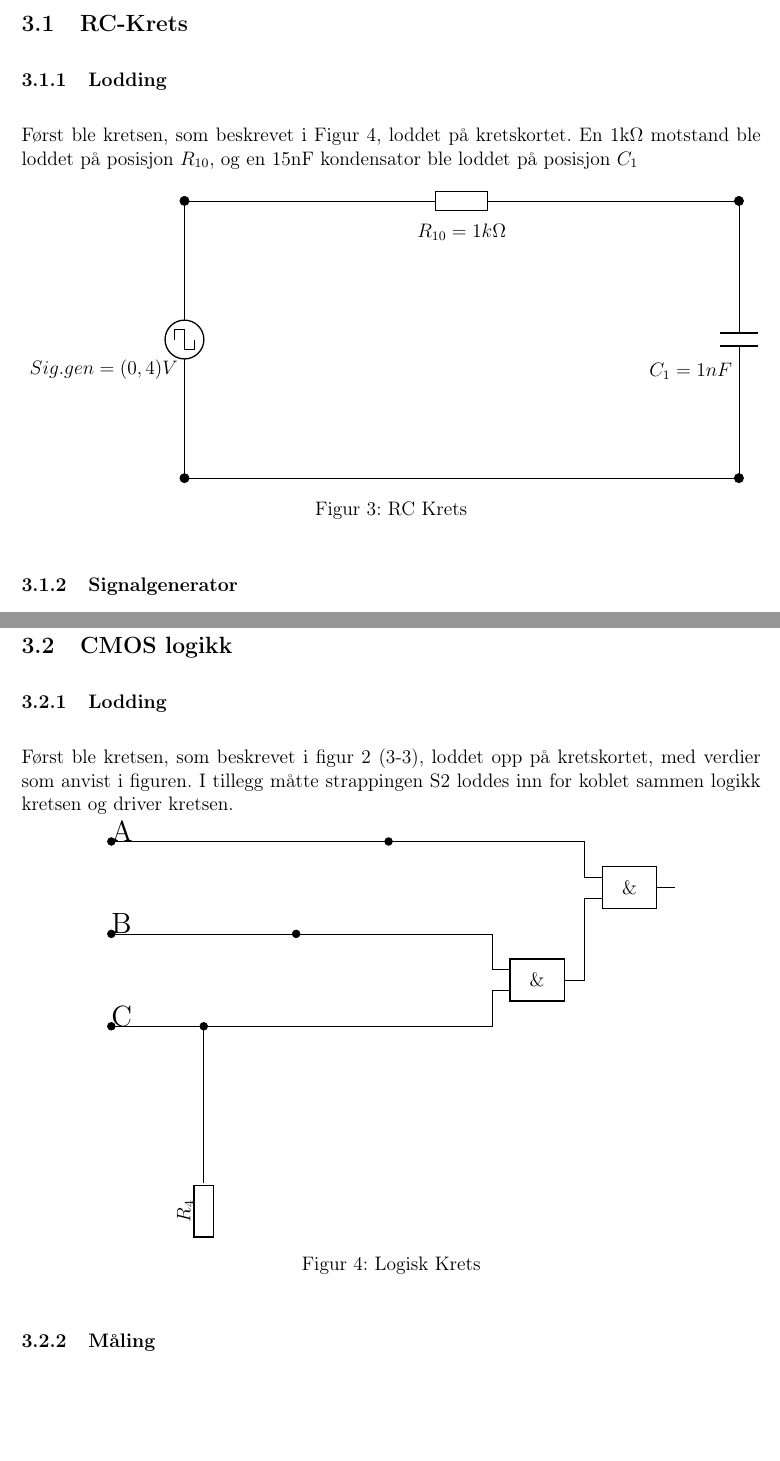
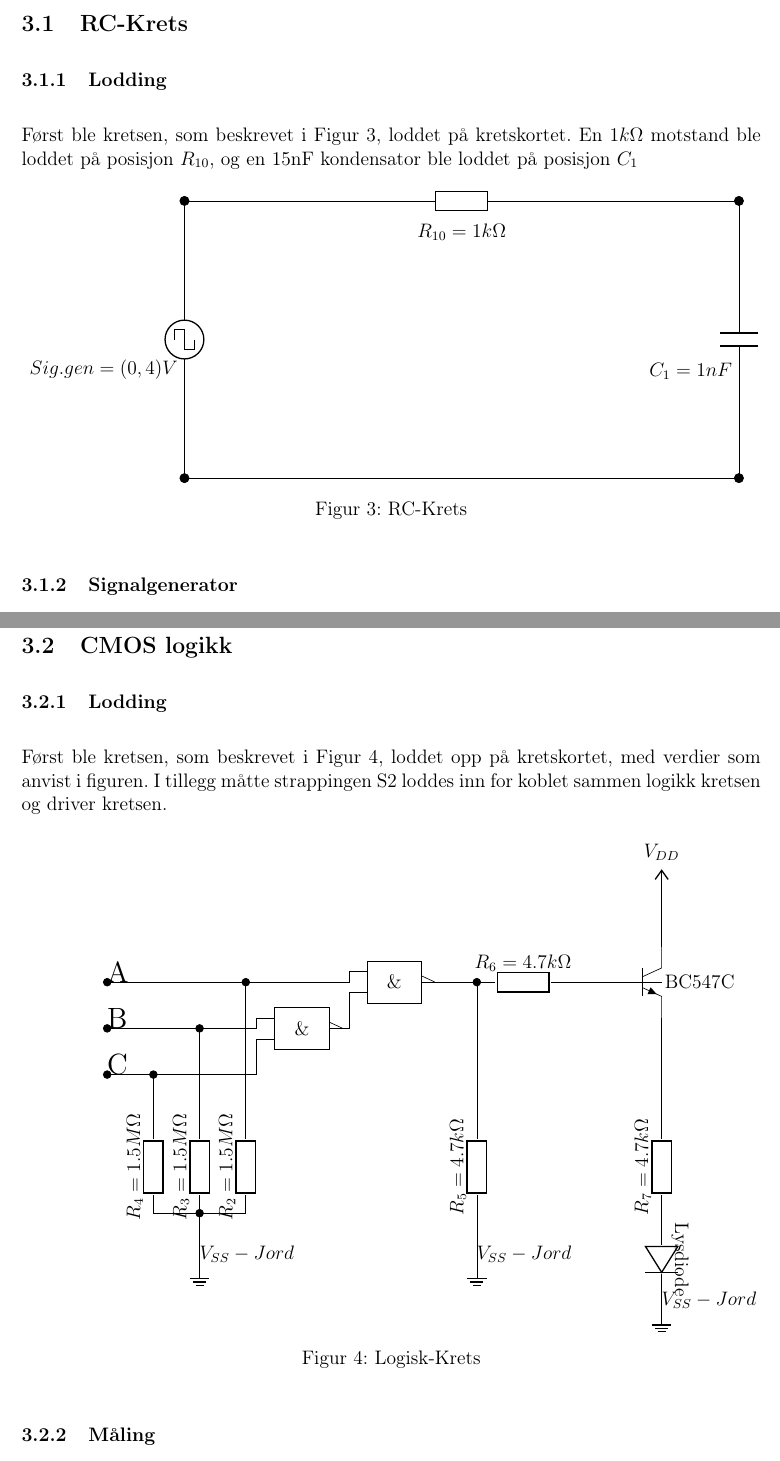
Before and after one commit to Areskiko/krets-rapport, a LaTeX document (main.tex, which reads Arbeid.tex): two parts of pages 8 and 10 of 17 before the commit and two parts of pages 8 and 10 of 18 after it, joined at a grey line, cut so that both start at the same text, the shorter picture padded with empty space. Compiled offline with pdfLaTeX.

Commit message:
fixed krets figures

```diff
--- a/Arbeid.tex
+++ b/Arbeid.tex
@@ -6,7 +6,7 @@ Ved porter refereres det til inngangene på veroboard sokkel, som samsvarer med
 \subsection{RC-Krets}
 
 \subsubsection{Lodding}
-Først ble kretsen, som beskrevet i Figur~\ref{fig:krets_3_3}, loddet på kretskortet. En 1k$\Omega$ motstand ble loddet på posisjon $R_{10}$, og en 15nF kondensator ble loddet på posisjon $C_{1}$
+Først ble kretsen, som beskrevet i Figur \ref{fig:rc}, loddet på kretskortet. En $1k\Omega$ motstand ble loddet på posisjon $R_{10}$, og en 15nF kondensator ble loddet på posisjon $C_{1}$
 
 \begin{figure}[!htb]
     \centering
@@ -24,8 +24,8 @@ Først ble kretsen, som beskrevet i Figur~\ref{fig:krets_3_3}, loddet på kretsk
         \node [above left] at (12,2) {$C_{1}=1nF$};
         \node [above left] at (0, 2) {$Sig.gen=(0,4)V$};
     \end{circuitikz}
-    \caption{RC Krets}
-    \label{fig:krets_3_3}
+    \caption{RC-Krets}
+    \label{fig:rc}
 \end{figure}
 
 \subsubsection{Signalgenerator}
@@ -54,33 +54,67 @@ Legg spesielt merke til hvordan man kun kildene som faktisk referes til vises.
 \subsection{CMOS logikk}
 
 \subsubsection{Lodding}
-Først ble kretsen, som beskrevet i figur 2 (3-3), loddet opp på kretskortet, med verdier som anvist i figuren. I tillegg måtte strappingen S2 loddes inn for koblet sammen logikk kretsen og driver kretsen.
+Først ble kretsen, som beskrevet i Figur \ref{fig:lg}, loddet opp på kretskortet, med verdier som anvist i figuren. I tillegg måtte strappingen S2 loddes inn for koblet sammen logikk kretsen og driver kretsen.
 
 
 \begin{figure}[!htb]
     \centering
     \begin{circuitikz}
-        \draw (0,4) node[circ, scale=1.5] (A){A};
-        \draw (0,2) node[circ, scale=1.5] (B){B};
+        % Draw components
+        \draw (0,2) node[circ, scale=1.5] (A){A};
+        \draw (0,1) node[circ, scale=1.5] (B){B};
         \draw (0,0) node[circ, scale=1.5] (C){C};
 
-        \draw (2, -4) node[genericshape, rotate=90] (R4){$R_4$};
+        \draw (1, -2) node[genericshape, rotate=90] (R4){$R_4=1.5M\Omega$};
+        \draw (2, -2) node[genericshape, rotate=90] (R3){$R_3=1.5M\Omega$};
+        \draw (3, -2) node[genericshape, rotate=90] (R2){$R_2=1.5M\Omega$};
+        \draw (8, -2) node[genericshape, rotate=90] (R5){$R_5=4.7k\Omega$};
+        \draw (9, 2) node[genericshape] (R6){$R_6=4.7k\Omega$};
+        \draw (12, -2) node[genericshape, rotate=90] (R7){$R_7=4.7k\Omega$};
 
-        \draw (2,0) node[circ, scale=1.5] (R4P){};
-        \draw (4,2) node[circ, scale=1.5] (R3P){};
-        \draw (6,4) node[circ, scale=1.5] (R2P){};
+        \draw (1,0) node[circ, scale=1.5] (R4P){};
+        \draw (2,1) node[circ, scale=1.5] (R3P){};
+        \draw (3,2) node[circ, scale=1.5] (R2P){};
+        \draw (2, -3) node[circ, scale=1.5] (JP){};
+        \draw (8, 2) node[circ, scale=1.5] (GP){};
 
-        \draw (10,1) node[and port] (and1){};
-        \draw (12,3) node[and port] (and2){};
+        \draw (2, -4) node[ground] (G){$V_{SS} - Jord$};
+        \draw (8, -4) node[ground] (G2){$V_{SS} - Jord$};
+        \draw (12, -5) node[ground] (G3){$V_{SS} - Jord$};
 
-        \draw (C) -| (and1.in 2);
-        \draw (B) -| (and1.in 1);
-        \draw (A) -| (and2.in 1);
+        \draw (12, 4) node[vcc] (vdd){$V_{DD}$};
+
+        \draw (5,1) node[nand port] (nand1){};
+        \draw (7,2) node[nand port] (nand2){};
+
+        \draw (12, 2) node[npn] (npn){BC547C};
+
+        \draw (12, -4) node[emptydiodeshape, rotate=-90] (diode){Lysdiode};
+
+        % Draw lines
+        \draw (C) -| (nand1.in 2);
+        \draw (B) -| (nand1.in 1);
+        \draw (A) -| (nand2.in 1);
+        \draw (G) -- (JP);
+        \draw (G2) -- (R5);
+        \draw (R5) -- (GP);
+        \draw (nand2.out) -- (GP);
+        \draw (GP) -- (R6);
+        \draw (R6) -- (npn);
+        \draw (JP) -| (R4);
+        \draw (JP) -| (R3);
+        \draw (JP) -| (R2);
         \draw (R4) -- (R4P);
-        \draw (and1.out) -| (and2.in 2);
+        \draw (R3) -- (R3P);
+        \draw (R2) -- (R2P);
+        \draw (npn.E) -- (R7);
+        \draw (npn.C) -- (vdd);
+        \draw (R7) -- (diode);
+        \draw (diode) -- (G3);
+        \draw (nand1.out) -| (nand2.in 2);
     \end{circuitikz}
-    \caption{Logisk Krets}
-    \label{fig:krets_3_3}
+    \caption{Logisk-Krets}
+    \label{fig:lg}
 \end{figure}
 
 \subsubsection{Måling}
```
Also changed, not shown: main.pdf, 6 other files.
